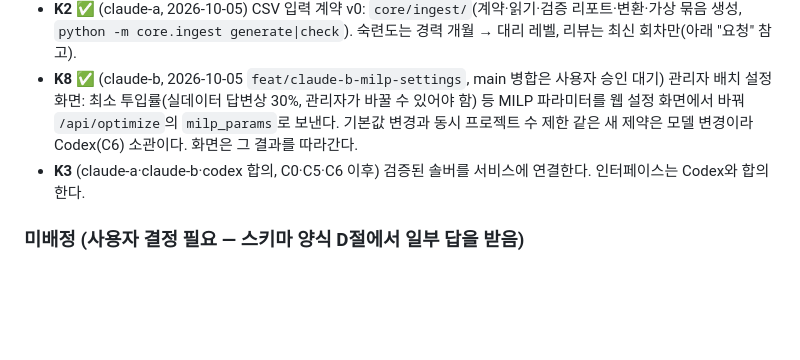
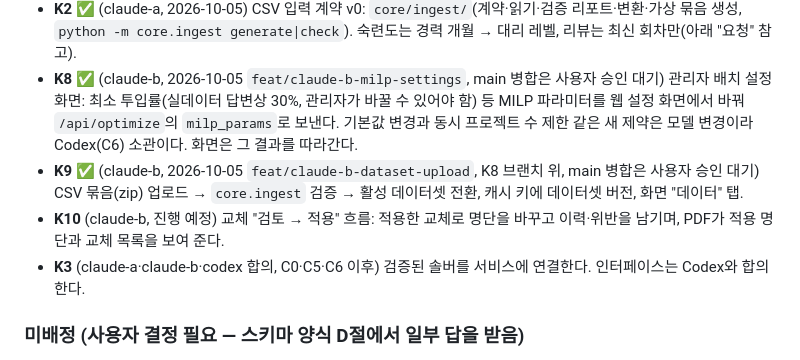
Before and after one commit to SonHeeHeon/teamweaver, a Markdown page: docs/work-split.md, the part around the change. Rendered like a GitHub page; blank space fills up the shorter version.

Commit message:
docs: log K9 dataset upload in handoff log and work split
Co-Authored-By: Claude Opus 5.5 <noreply@anthropic.com>
Claude-Session: https://claude.ai/code/session_01MWZuim6g1FHWWvZRErzHrn

```diff
--- a/docs/work-split.md
+++ b/docs/work-split.md
@@ -71,6 +71,8 @@
 - **K8** ✅ (claude-b, 2026-10-05 `feat/claude-b-milp-settings`, main 병합은 사용자 승인 대기) 관리자 배치 설정 화면: 최소 투입률(실데이터 답변상 30%, 관리자가 바꿀 수 있어야 함) 등 MILP 파라미터를
   웹 설정 화면에서 바꿔 `/api/optimize`의 `milp_params`로 보낸다. 기본값 변경과 동시 프로젝트 수 제한 같은 새 제약은
   모델 변경이라 Codex(C6) 소관이다. 화면은 그 결과를 따라간다.
+- **K9** ✅ (claude-b, 2026-10-05 `feat/claude-b-dataset-upload`, K8 브랜치 위, main 병합은 사용자 승인 대기) CSV 묶음(zip) 업로드 → `core.ingest` 검증 → 활성 데이터셋 전환, 캐시 키에 데이터셋 버전, 화면 "데이터" 탭.
+- **K10** (claude-b, 진행 예정) 교체 "검토 → 적용" 흐름: 적용한 교체로 명단을 바꾸고 이력·위반을 남기며, PDF가 적용 명단과 교체 목록을 보여 준다.
 - **K3** (claude-a·claude-b·codex 합의, C0·C5·C6 이후) 검증된 솔버를 서비스에 연결한다. 인터페이스는 Codex와 합의한다.
 
 ### 미배정 (사용자 결정 필요 — 스키마 양식 D절에서 일부 답을 받음)
```
Also changed, not shown: docs/handoff-log.md (+34 -0 lines).
